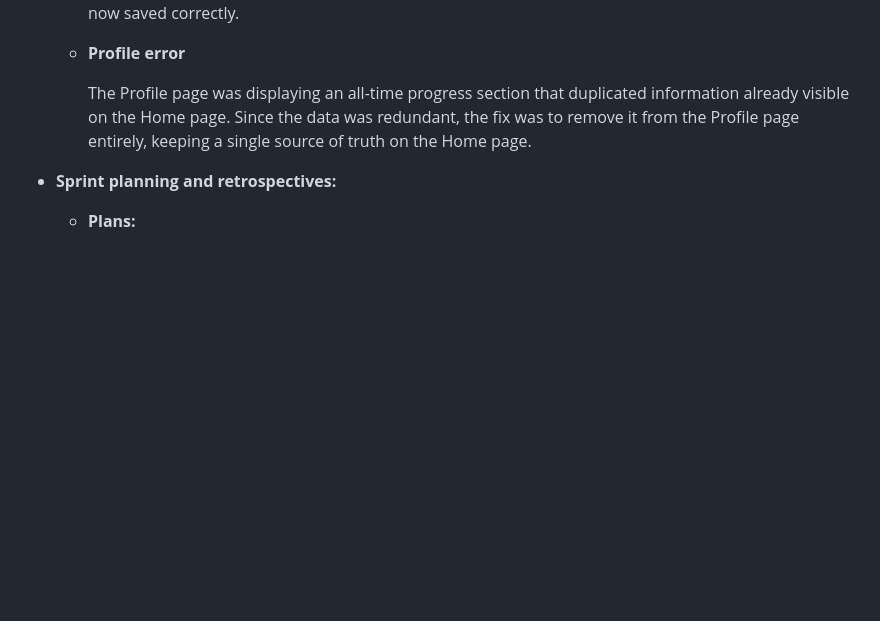
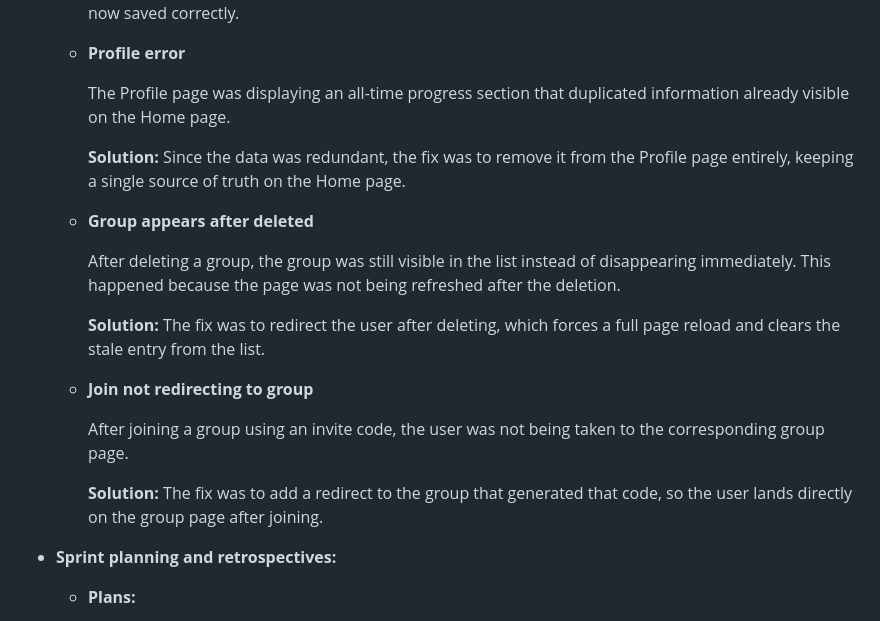
Before and after one commit to luislima9970/CircleUp, a Markdown page: README.md, the part around the change. Drawn GitHub-style; blank space fills up the shorter version.

Commit message:
bugs documentated

```diff
--- a/README.md
+++ b/README.md
@@ -441,9 +441,21 @@ You can find below information and references related with the project managemen
 
   - **Profile error**
 
-      The Profile page was displaying an all-time progress section that duplicated information already visible on the Home page. Since the data was redundant, the fix was to remove it from the Profile page entirely, keeping a single source of truth on the Home page.
+      The Profile page was displaying an all-time progress section that duplicated information already visible on the Home page.
 
+      **Solution:** Since the data was redundant, the fix was to remove it from the Profile page entirely, keeping a single source of truth on the Home page.
 
+  - **Group appears after deleted**
+
+      After deleting a group, the group was still visible in the list instead of disappearing immediately. This happened because the page was not being refreshed after the deletion.
+
+      **Solution:** The fix was to redirect the user after deleting, which forces a full page reload and clears the stale entry from the list.
+
+  - **Join not redirecting to group**
+
+      After joining a group using an invite code, the user was not being taken to the corresponding group page.
+
+      **Solution:** The fix was to add a redirect to the group that generated that code, so the user lands directly on the group page after joining.
 
 - **Sprint planning and retrospectives:**
   * **Plans:**
```
